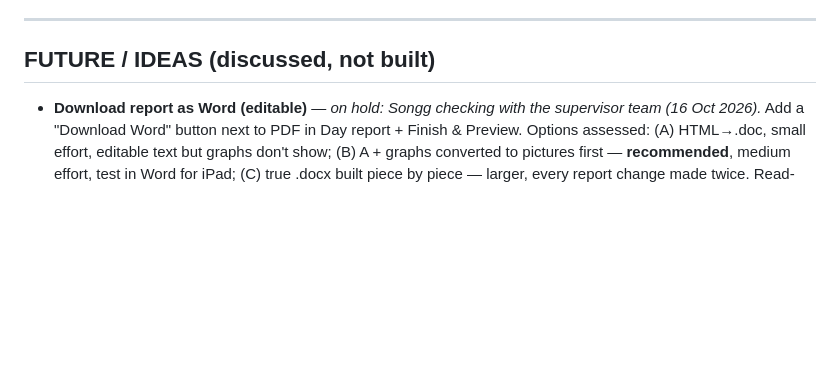
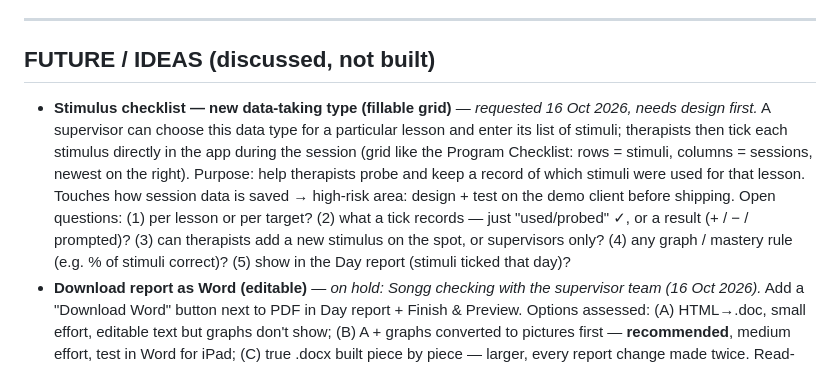
Before and after one commit to carethailand/aba-binder, a Markdown page: PROJECT_LOG.md, the part around the change. GitHub-like rendering; blank space fills up the shorter version.

Commit message:
PROJECT_LOG: track 'Stimulus checklist' data-taking type (needs design)
Co-Authored-By: Claude Opus 5.5 <noreply@anthropic.com>

```diff
--- a/PROJECT_LOG.md
+++ b/PROJECT_LOG.md
@@ -100,6 +100,7 @@ Through ~v-L (full details in the in-app CHANGELOG): edit session time (BIP rate
 ---
 
 ## FUTURE / IDEAS (discussed, not built)
+- **Stimulus checklist — new data-taking type (fillable grid)** — *requested 16 Oct 2026, needs design first.* A supervisor can choose this data type for a particular lesson and enter its list of stimuli; therapists then tick each stimulus directly in the app during the session (grid like the Program Checklist: rows = stimuli, columns = sessions, newest on the right). Purpose: help therapists probe and keep a record of which stimuli were used for that lesson. Touches how session data is saved → high-risk area: design + test on the demo client before shipping. Open questions: (1) per lesson or per target? (2) what a tick records — just "used/probed" ✓, or a result (+ / − / prompted)? (3) can therapists add a new stimulus on the spot, or supervisors only? (4) any graph / mastery rule (e.g. % of stimuli correct)? (5) show in the Day report (stimuli ticked that day)?
 - **Download report as Word (editable)** — *on hold: Songg checking with the supervisor team (16 Oct 2026).* Add a "Download Word" button next to PDF in Day report + Finish & Preview. Options assessed: (A) HTML→.doc, small effort, editable text but graphs don't show; (B) A + graphs converted to pictures first — **recommended**, medium effort, test in Word for iPad; (C) true .docx built piece by piece — larger, every report change made twice. Read-only export (no data risk). Open questions: where they edit (Word desktop / Word iPad / Google Docs), whether graphs are needed in the editable copy, keep PDF button too (suggested yes).
 - **Observation narrative box** — one free-form note on School Shadow (`Label:` / `- bullet` / `Rec:`).
 - **Finish-supervision report** — reorganize what prints by supervision type.
```
